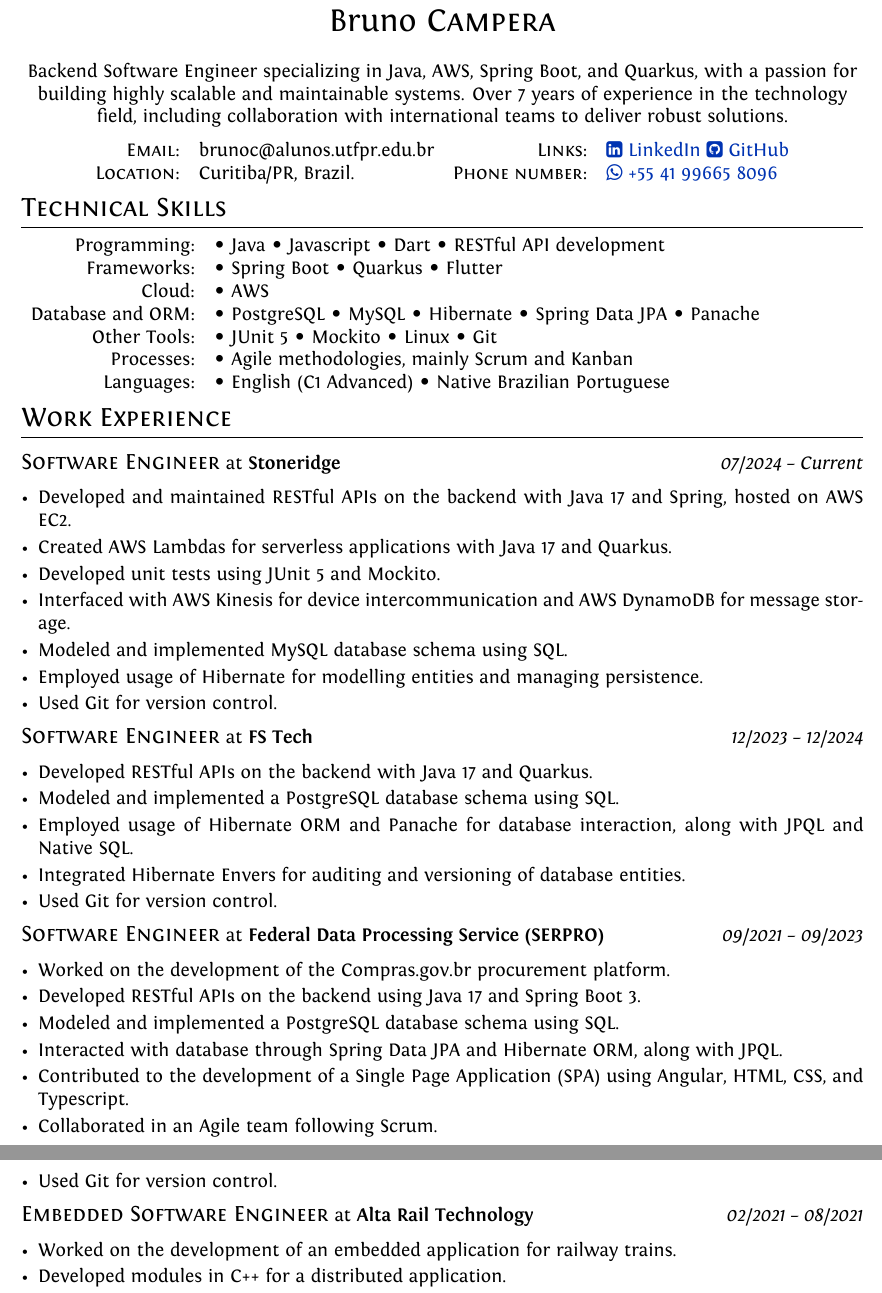
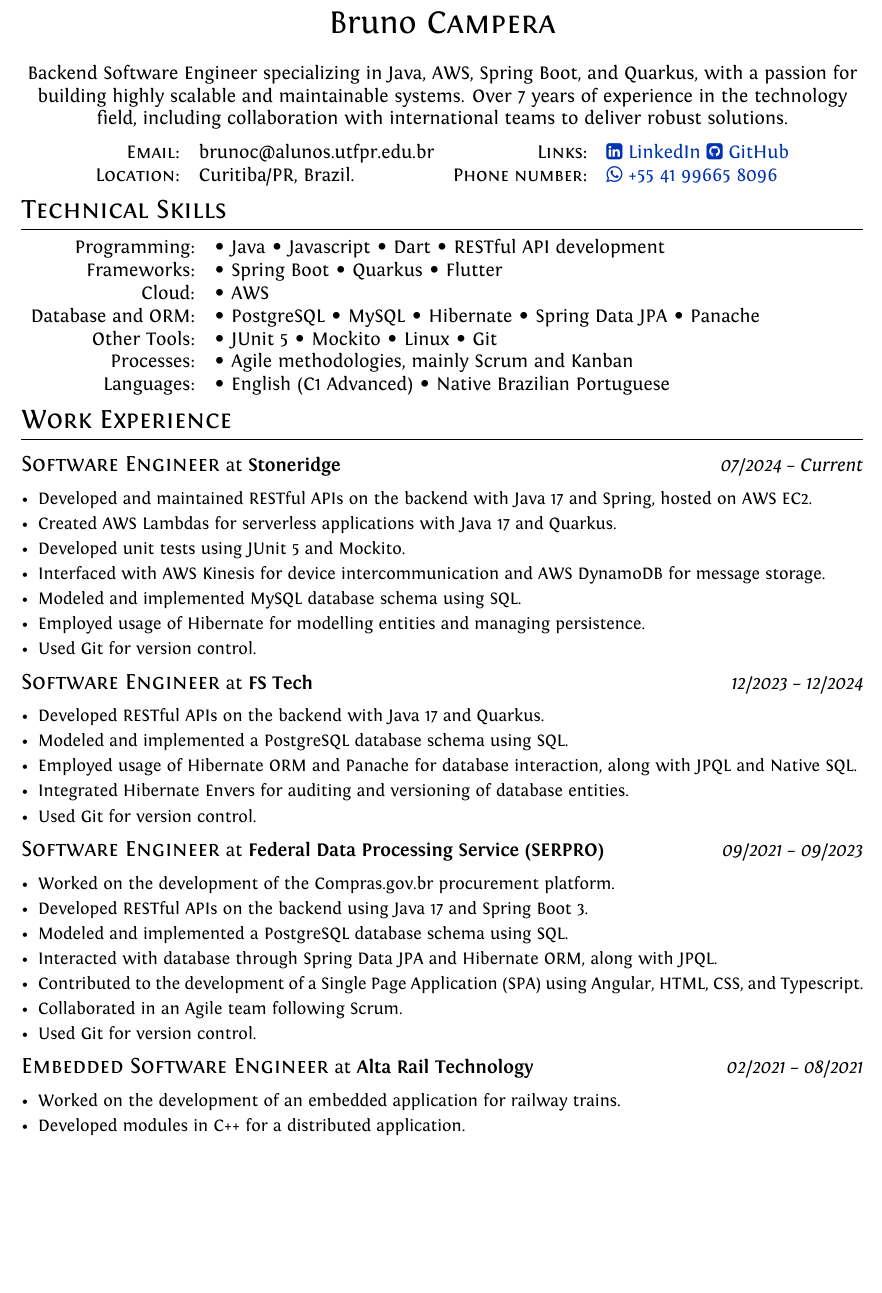
Before and after one commit to brunocmpr/cv, a LaTeX document (en-us/bruno-campera-en.tex): two parts of pages 1 and 2 of 2 before the commit and part of page 1 of 2 after it, the two joined at a grey line, cut so that both start at the same text, the shorter picture padded with empty space. Compiled offline with XeLaTeX.

Commit message:
[EN] Reduce font size for job description

```diff
--- a/en-us/bruno-campera-en.tex
+++ b/en-us/bruno-campera-en.tex
@@ -151,8 +151,10 @@
 \vspace{8pt}
 
 {\large\textbf{\textsc{Software Engineer}}} at \textbf{Stoneridge} \hfill \textit{07/2024 -- Current}
-\begin{itemize}[leftmargin=*, label={\small\textbullet}]
-    \setlength\itemsep{-0.4em}
+
+{\small
+\begin{itemize}[leftmargin=*]
+    \setlength\itemsep{-0.2em}
     \item Developed and maintained RESTful APIs on the backend with Java 17 and Spring, hosted on AWS EC2.
     \item Created AWS Lambdas for serverless applications with Java 17 and Quarkus.
     \item Developed unit tests using JUnit 5 and Mockito.
@@ -161,20 +163,26 @@
     \item Employed usage of Hibernate for modelling entities and managing persistence.
     \item Used Git for version control.
 \end{itemize}
+}
 
 {\large\textbf{\textsc{Software Engineer}}} at \textbf{FS Tech} \hfill \textit{12/2023 -- 12/2024}
-\begin{itemize}[leftmargin=*, label={\small\textbullet}]
-    \setlength\itemsep{-0.4em}
+
+{\small
+\begin{itemize}[leftmargin=*]
+    \setlength\itemsep{-0.2em}
     \item Developed RESTful APIs on the backend with Java 17 and Quarkus.
     \item Modeled and implemented a PostgreSQL database schema using SQL.
     \item Employed usage of Hibernate ORM and Panache for database interaction, along with JPQL and Native SQL.
     \item Integrated Hibernate Envers for auditing and versioning of database entities.
     \item Used Git for version control.
 \end{itemize}
+}
 
 {\large\textbf{\textsc{Software Engineer}}} at \textbf{Federal Data Processing Service (SERPRO)} \hfill \textit{09/2021 -- 09/2023}
-\begin{itemize}[leftmargin=*, label={\small\textbullet}]
-    \setlength\itemsep{-0.4em}
+
+{\small
+\begin{itemize}[leftmargin=*]
+    \setlength\itemsep{-0.2em}
     \item Worked on the development of the Compras.gov.br procurement platform.
     \item Developed RESTful APIs on the backend using Java 17 and Spring Boot 3.
     \item Modeled and implemented a PostgreSQL database schema using SQL.
@@ -183,10 +191,13 @@
     \item Collaborated in an Agile team following Scrum.
     \item Used Git for version control.
 \end{itemize}
+}
 
 {\large\textbf{\textsc{Embedded Software Engineer}}} at \textbf{Alta Rail Technology} \hfill \textit{02/2021 -- 08/2021}
-\begin{itemize}[leftmargin=*, label={\small\textbullet}]
-    \setlength\itemsep{-0.4em}
+
+{\small
+\begin{itemize}[leftmargin=*]
+    \setlength\itemsep{-0.2em}
     \item Worked on the development of an embedded application for railway trains.
     \item Developed modules in C++ for a distributed application.
     \item Used Google's FlatBuffers library for serialization and module intercommunication.
```
Also changed, not shown: en-us/bruno-campera-en.pdf, en-us/bruno-campera-en.tex (15 more changed lines).
